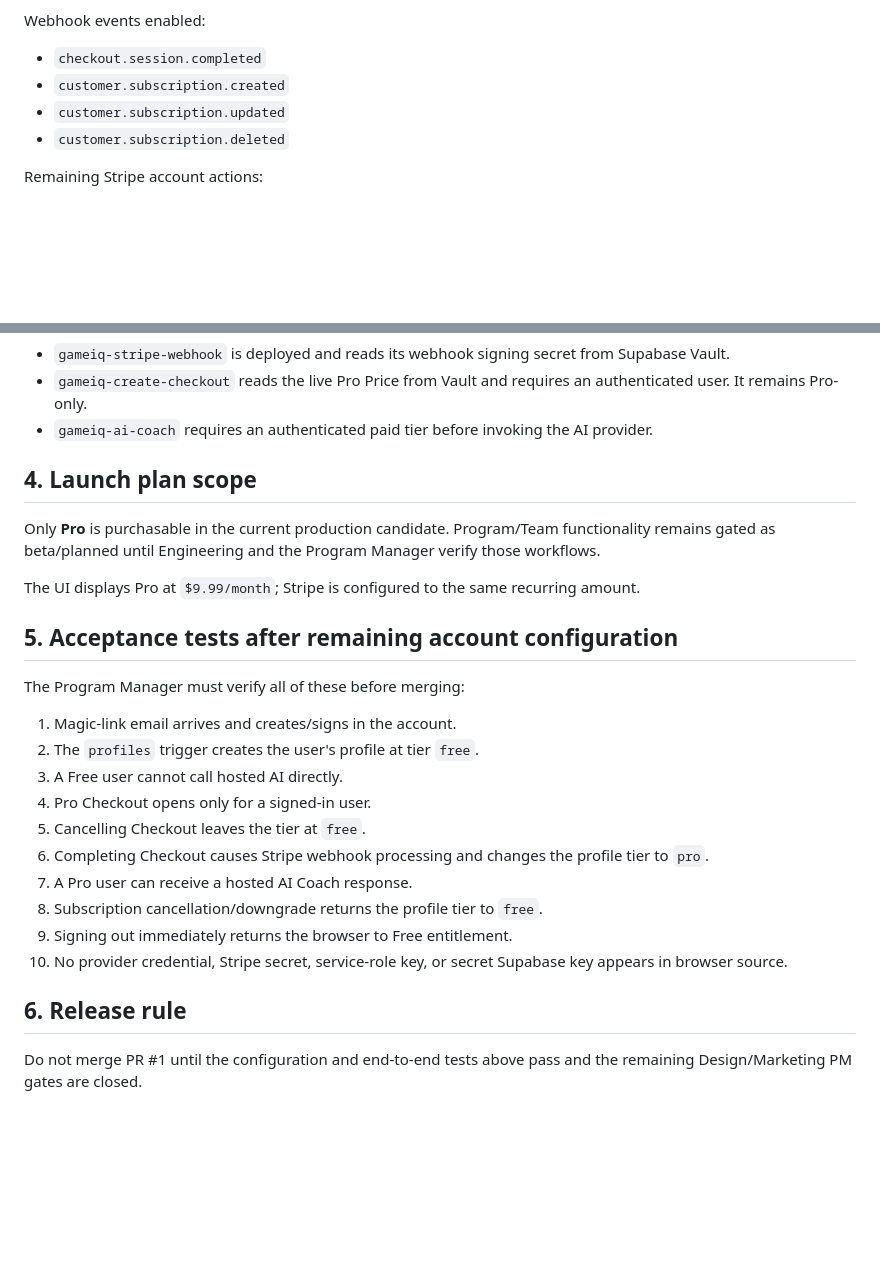
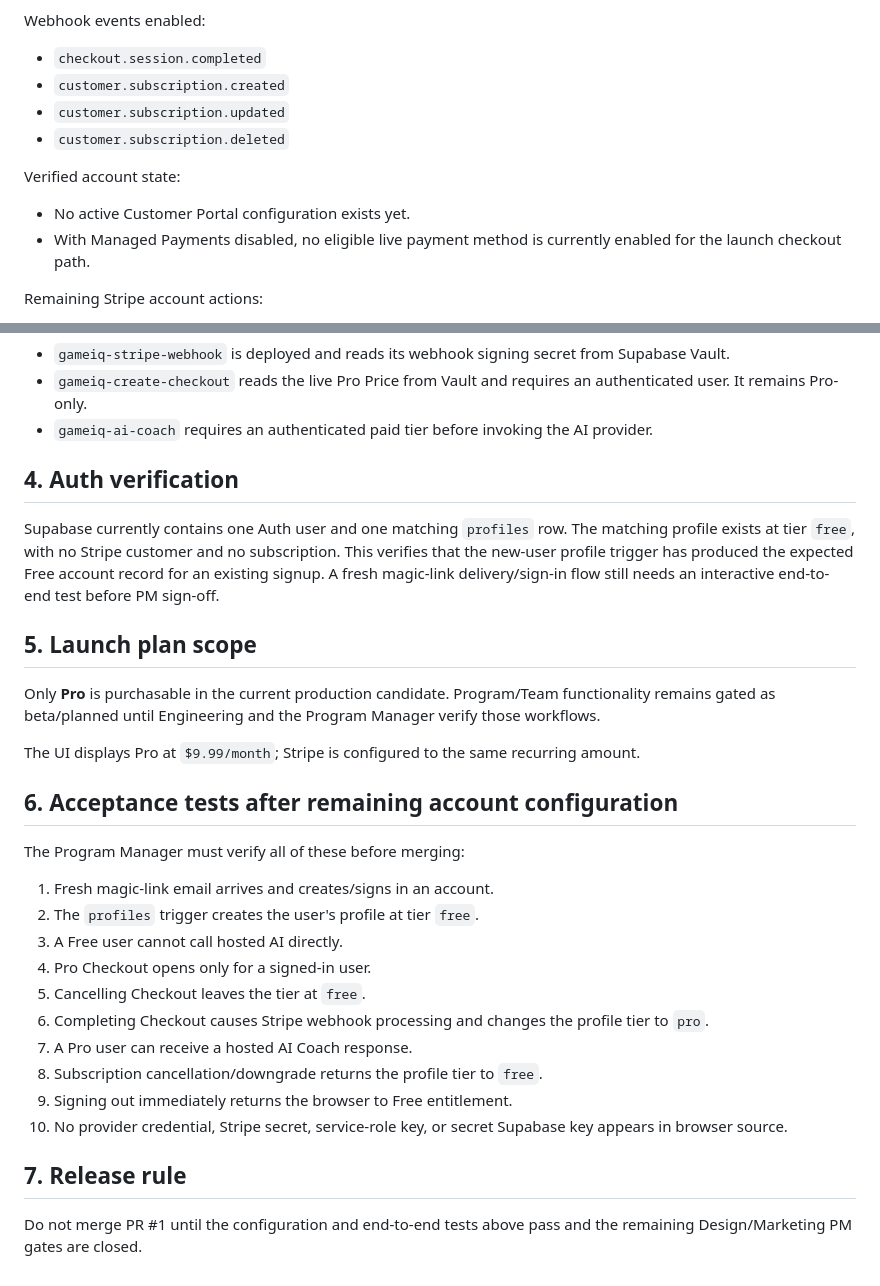
Before and after one commit to twilleez/GameIQ-Elite, a Markdown page: docs/LAUNCH_CONFIGURATION.md, 2 parts joined by grey strips. GitHub-like rendering; blank space fills up the shorter version.

Commit message:
phase 1: record Stripe portal and auth verification state

```diff
--- a/docs/LAUNCH_CONFIGURATION.md
+++ b/docs/LAUNCH_CONFIGURATION.md
@@ -34,6 +34,11 @@ Webhook events enabled:
 - `customer.subscription.updated`
 - `customer.subscription.deleted`
 
+Verified account state:
+
+- No active Customer Portal configuration exists yet.
+- With Managed Payments disabled, no eligible live payment method is currently enabled for the launch checkout path.
+
 Remaining Stripe account actions:
 
 1. Activate at least one eligible live payment method in Stripe payment-method settings, normally Card, **or** make a deliberate Managed Payments + product tax-code decision.
@@ -46,17 +51,21 @@ Remaining Stripe account actions:
 - `gameiq-create-checkout` reads the live Pro Price from Vault and requires an authenticated user. It remains Pro-only.
 - `gameiq-ai-coach` requires an authenticated paid tier before invoking the AI provider.
 
-## 4. Launch plan scope
+## 4. Auth verification
+
+Supabase currently contains one Auth user and one matching `profiles` row. The matching profile exists at tier `free`, with no Stripe customer and no subscription. This verifies that the new-user profile trigger has produced the expected Free account record for an existing signup. A fresh magic-link delivery/sign-in flow still needs an interactive end-to-end test before PM sign-off.
+
+## 5. Launch plan scope
 
 Only **Pro** is purchasable in the current production candidate. Program/Team functionality remains gated as beta/planned until Engineering and the Program Manager verify those workflows.
 
 The UI displays Pro at `$9.99/month`; Stripe is configured to the same recurring amount.
 
-## 5. Acceptance tests after remaining account configuration
+## 6. Acceptance tests after remaining account configuration
 
 The Program Manager must verify all of these before merging:
 
-1. Magic-link email arrives and creates/signs in the account.
+1. Fresh magic-link email arrives and creates/signs in an account.
 2. The `profiles` trigger creates the user's profile at tier `free`.
 3. A Free user cannot call hosted AI directly.
 4. Pro Checkout opens only for a signed-in user.
@@ -67,6 +76,6 @@ The Program Manager must verify all of these before merging:
 9. Signing out immediately returns the browser to Free entitlement.
 10. No provider credential, Stripe secret, service-role key, or secret Supabase key appears in browser source.
 
-## 6. Release rule
+## 7. Release rule
 
 Do not merge PR #1 until the configuration and end-to-end tests above pass and the remaining Design/Marketing PM gates are closed.
```
